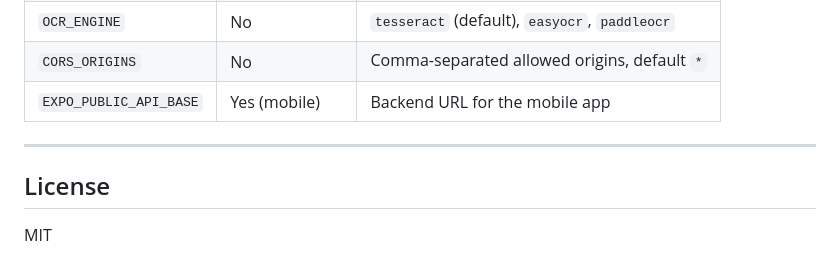
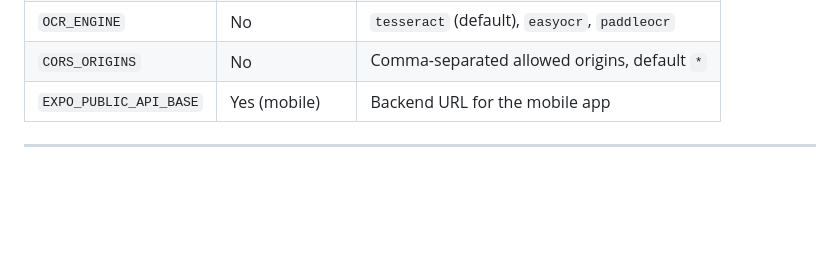
Before and after one commit to shivani26069/label-vision, a Markdown page: README.md, the part around the change. GitHub-like rendering; blank space fills up the shorter version.

Commit message:
edited README
Removed the License section from the README.

```diff
--- a/README.md
+++ b/README.md
@@ -173,7 +173,3 @@ Voice announcements are on by default. The app speaks scan results, navigation c
 | `EXPO_PUBLIC_API_BASE` | Yes (mobile) | Backend URL for the mobile app |
 
 ---
-
-## License
-
-MIT
```
